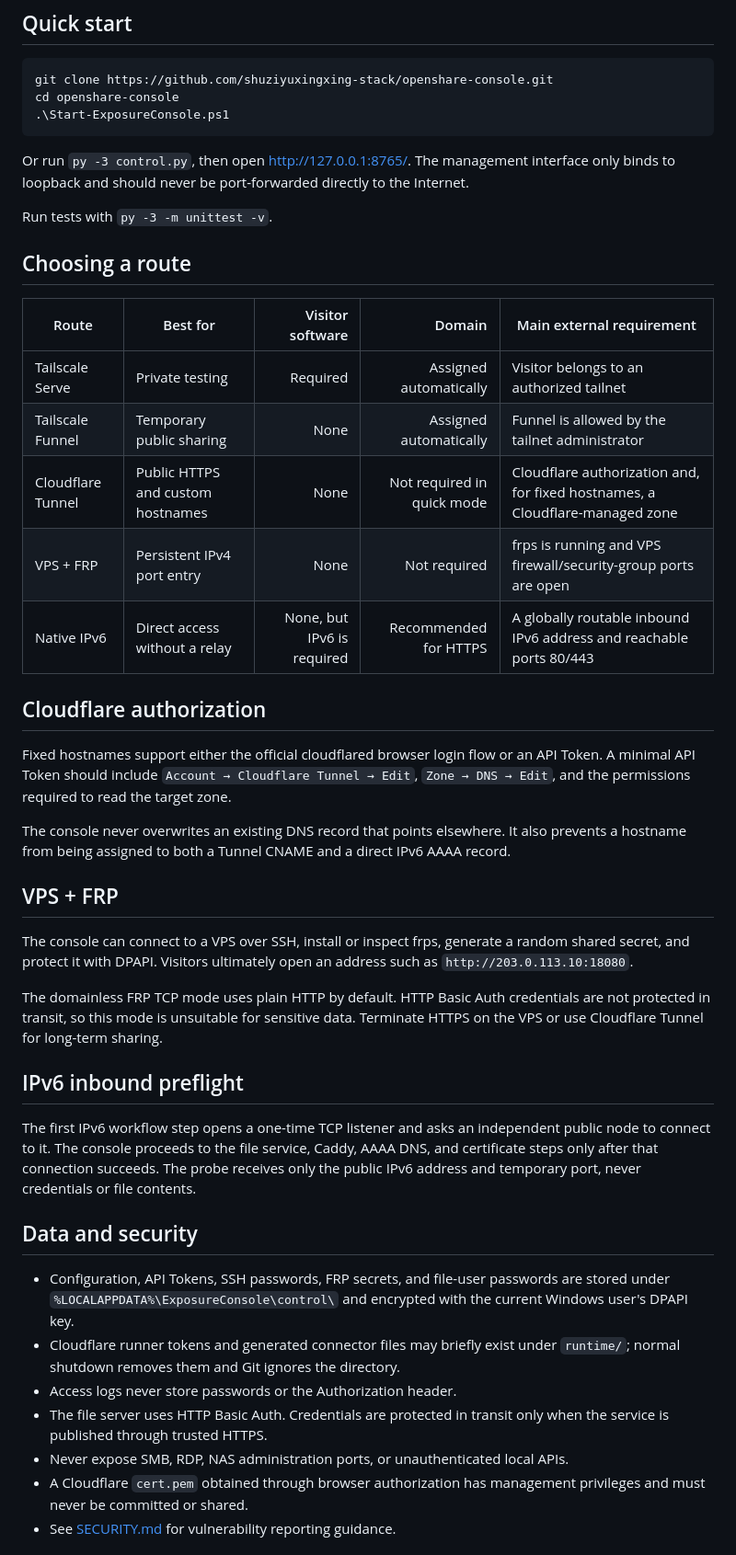
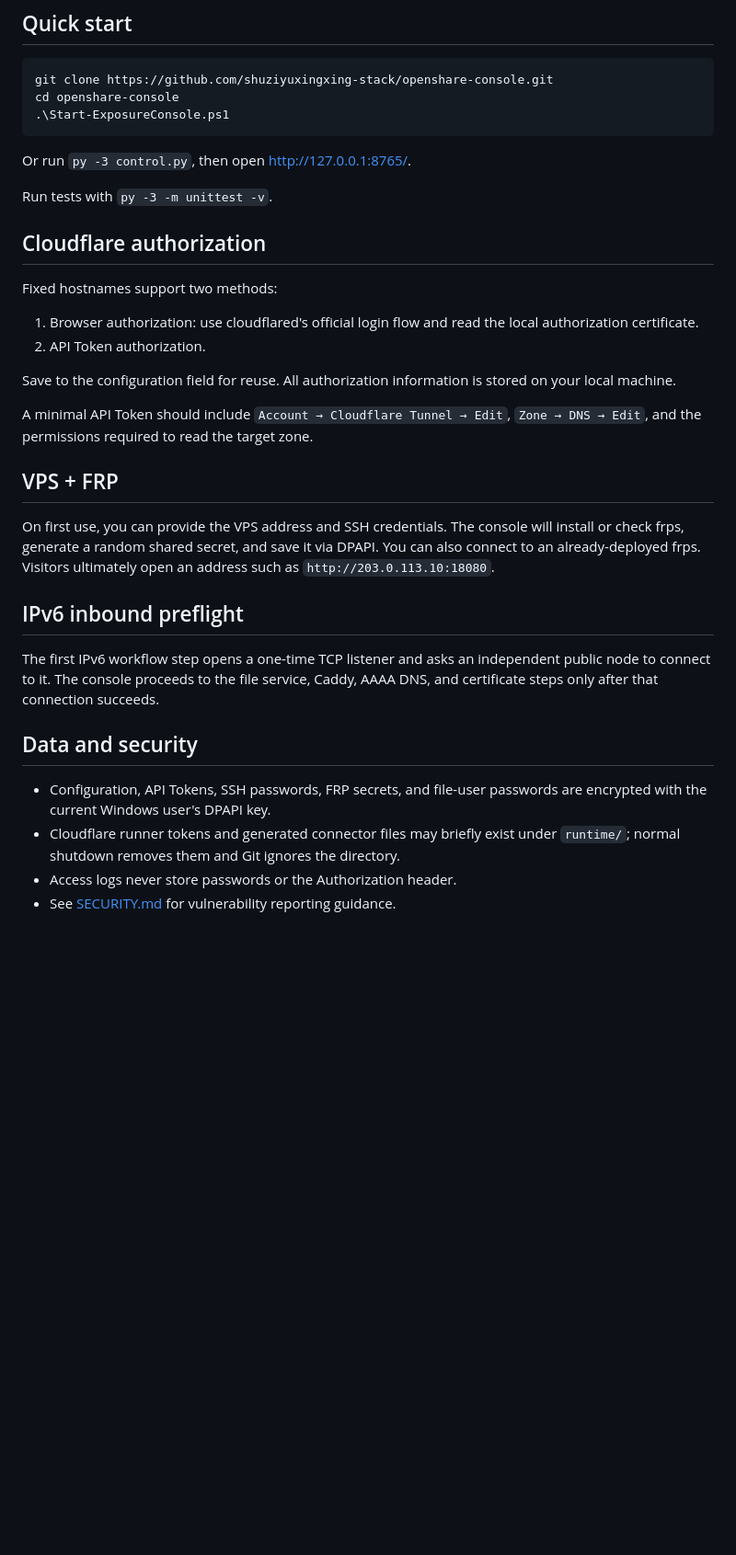
Before and after one commit to shuziyuxingxing-stack/openshare-console, a Markdown page: README_EN.md, the part around one of its changes. Shown at 92% size. Drawn GitHub-style; blank space fills up the shorter version.

````diff
--- a/README_EN.md
+++ b/README_EN.md
@@ -39,42 +57,32 @@ cd openshare-console
 .\Start-ExposureConsole.ps1
 ```
 
-Or run `py -3 control.py`, then open <http://127.0.0.1:8765/>. The management interface only binds to loopback and should never be port-forwarded directly to the Internet.
+Or run `py -3 control.py`, then open <http://127.0.0.1:8765/>.
 
 Run tests with `py -3 -m unittest -v`.
 
-## Choosing a route
-
-| Route | Best for | Visitor software | Domain | Main external requirement |
-|---|---|---:|---:|---|
-| Tailscale Serve | Private testing | Required | Assigned automatically | Visitor belongs to an authorized tailnet |
-| Tailscale Funnel | Temporary public sharing | None | Assigned automatically | Funnel is allowed by the tailnet administrator |
-| Cloudflare Tunnel | Public HTTPS and custom hostnames | None | Not required in quick mode | Cloudflare authorization and, for fixed hostnames, a Cloudflare-managed zone |
-| VPS + FRP | Persistent IPv4 port entry | None | Not required | frps is running and VPS firewall/security-group ports are open |
-| Native IPv6 | Direct access without a relay | None, but IPv6 is required | Recommended for HTTPS | A globally routable inbound IPv6 address and reachable ports 80/443 |
-
 ## Cloudflare authorization
 
-Fixed hostnames support either the official cloudflared browser login flow or an API Token. A minimal API Token should include `Account → Cloudflare Tunnel → Edit`, `Zone → DNS → Edit`, and the permissions required to read the target zone.
+Fixed hostnames support two methods:
 
-The console never overwrites an existing DNS record that points elsewhere. It also prevents a hostname from being assigned to both a Tunnel CNAME and a direct IPv6 AAAA record.
+1. Browser authorization: use cloudflared's official login flow and read the local authorization certificate.
+2. API Token authorization.
+
+Save to the configuration field for reuse. All authorization information is stored on your local machine.
+
+A minimal API Token should include `Account → Cloudflare Tunnel → Edit`, `Zone → DNS → Edit`, and the permissions required to read the target zone.
 
 ## VPS + FRP
 
-The console can connect to a VPS over SSH, install or inspect frps, generate a random shared secret, and protect it with DPAPI. Visitors ultimately open an address such as `http://203.0.113.10:18080`.
-
-The domainless FRP TCP mode uses plain HTTP by default. HTTP Basic Auth credentials are not protected in transit, so this mode is unsuitable for sensitive data. Terminate HTTPS on the VPS or use Cloudflare Tunnel for long-term sharing.
+On first use, you can provide the VPS address and SSH credentials. The console will install or check frps, generate a random shared secret, and save it via DPAPI. You can also connect to an already-deployed frps. Visitors ultimately open an address such as `http://203.0.113.10:18080`.
 
 ## IPv6 inbound preflight
 
-The first IPv6 workflow step opens a one-time TCP listener and asks an independent public node to connect to it. The console proceeds to the file service, Caddy, AAAA DNS, and certificate steps only after that connection succeeds. The probe receives only the public IPv6 address and temporary port, never credentials or file contents.
+The first IPv6 workflow step opens a one-time TCP listener and asks an independent public node to connect to it. The console proceeds to the file service, Caddy, AAAA DNS, and certificate steps only after that connection succeeds.
 
 ## Data and security
 
-- Configuration, API Tokens, SSH passwords, FRP secrets, and file-user passwords are stored under `%LOCALAPPDATA%\ExposureConsole\control\` and encrypted with the current Windows user's DPAPI key.
+- Configuration, API Tokens, SSH passwords, FRP secrets, and file-user passwords are  encrypted with the current Windows user's DPAPI key.
 - Cloudflare runner tokens and generated connector files may briefly exist under `runtime/`; normal shutdown removes them and Git ignores the directory.
 - Access logs never store passwords or the Authorization header.
-- The file server uses HTTP Basic Auth. Credentials are protected in transit only when the service is published through trusted HTTPS.
-- Never expose SMB, RDP, NAS administration ports, or unauthenticated local APIs.
-- A Cloudflare `cert.pem` obtained through browser authorization has management privileges and must never be committed or shared.
 - See [SECURITY.md](SECURITY.md) for vulnerability reporting guidance.
````
Also changed, not shown: other parts of README_EN.md (+32 -25 lines).
